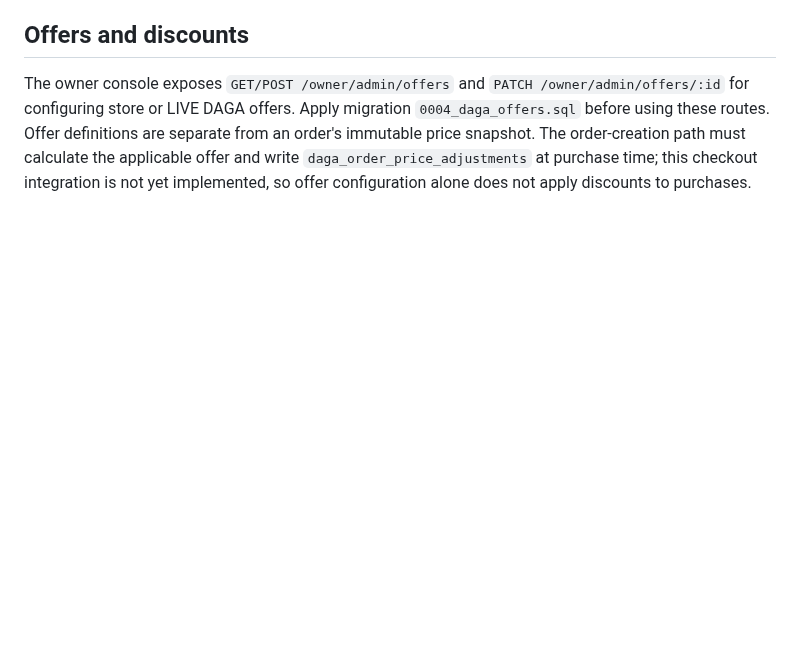
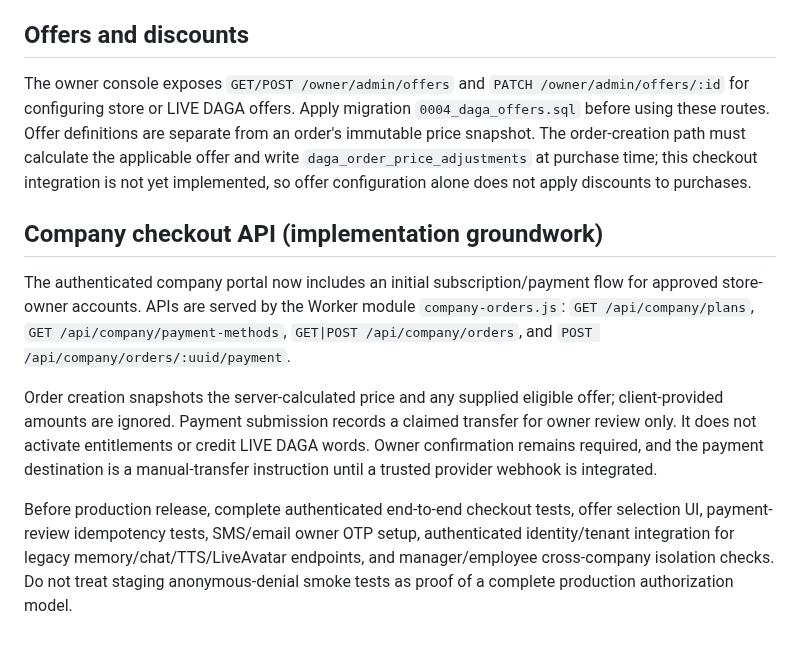
Before and after one commit to dagamobile10-creator/DAGA, a Markdown page: security/OWNER_AUTH_DEPLOYMENT.md, the part around the change. Rendered like a GitHub page; blank space fills up the shorter version.

Commit message:
docs(checkout): document authenticated order API and remaining release gates

```diff
--- a/security/OWNER_AUTH_DEPLOYMENT.md
+++ b/security/OWNER_AUTH_DEPLOYMENT.md
@@ -102,3 +102,12 @@ The payment review route is an explicit owner action. The owner must verify that
 ## Offers and discounts
 
 The owner console exposes `GET/POST /owner/admin/offers` and `PATCH /owner/admin/offers/:id` for configuring store or LIVE DAGA offers. Apply migration `0004_daga_offers.sql` before using these routes. Offer definitions are separate from an order's immutable price snapshot. The order-creation path must calculate the applicable offer and write `daga_order_price_adjustments` at purchase time; this checkout integration is not yet implemented, so offer configuration alone does not apply discounts to purchases.
+
+
+## Company checkout API (implementation groundwork)
+
+The authenticated company portal now includes an initial subscription/payment flow for approved store-owner accounts. APIs are served by the Worker module `company-orders.js`: `GET /api/company/plans`, `GET /api/company/payment-methods`, `GET|POST /api/company/orders`, and `POST /api/company/orders/:uuid/payment`.
+
+Order creation snapshots the server-calculated price and any supplied eligible offer; client-provided amounts are ignored. Payment submission records a claimed transfer for owner review only. It does not activate entitlements or credit LIVE DAGA words. Owner confirmation remains required, and the payment destination is a manual-transfer instruction until a trusted provider webhook is integrated.
+
+Before production release, complete authenticated end-to-end checkout tests, offer selection UI, payment-review idempotency tests, SMS/email owner OTP setup, authenticated identity/tenant integration for legacy memory/chat/TTS/LiveAvatar endpoints, and manager/employee cross-company isolation checks. Do not treat staging anonymous-denial smoke tests as proof of a complete production authorization model.
```
